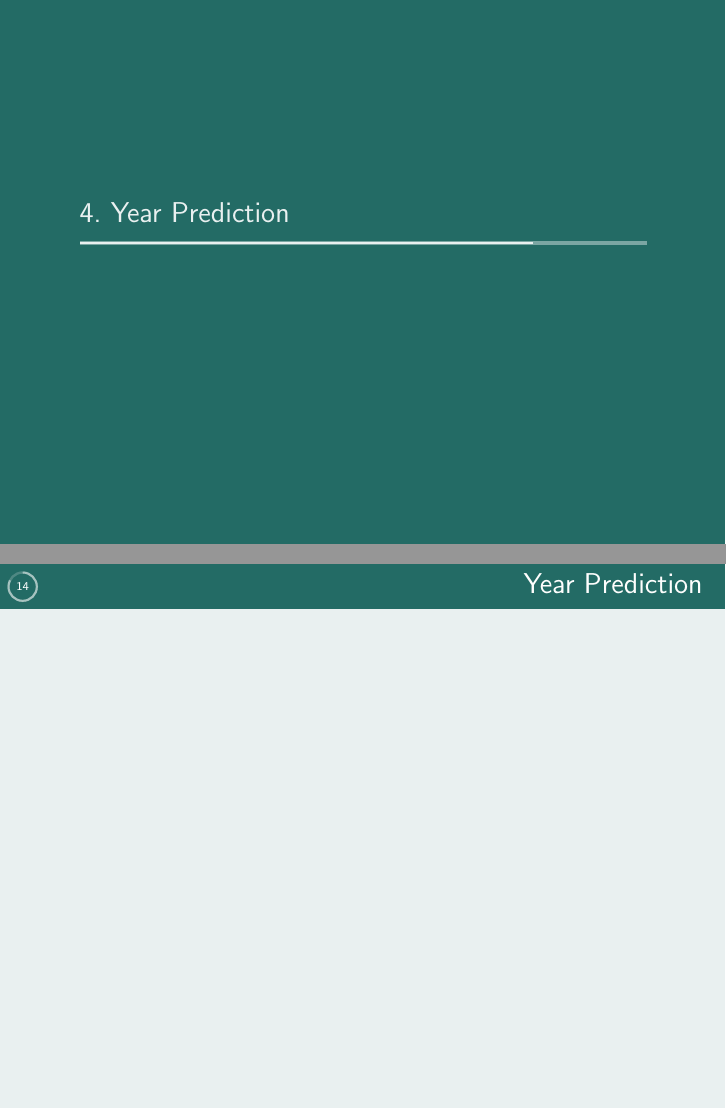
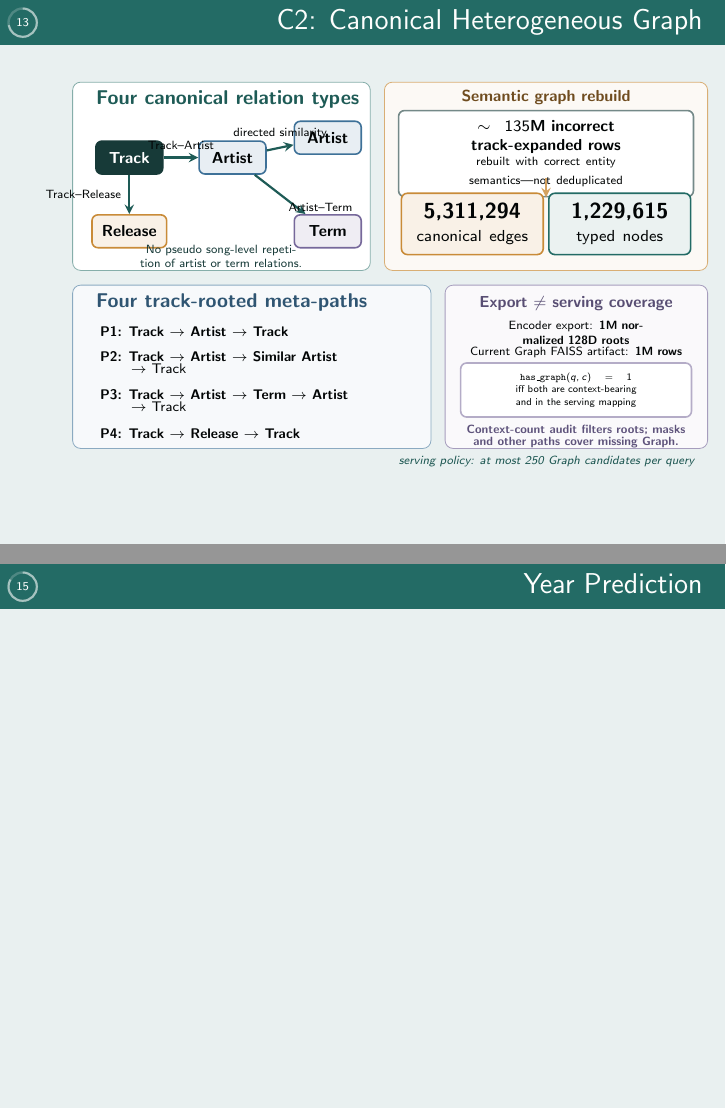
Before and after one commit to EggHeadYao/msd-intelligence, LaTeX slides (slides/slides.tex): pages 13 and 14 of 17 before the commit and pages 13 and 15 of 18 after it, joined at a grey line. Compiled offline with pdfLaTeX.

Commit message:
docs: illustrate canonical C2 graph

```diff
--- a/slides/slides.tex
+++ b/slides/slides.tex
@@ -382,6 +382,92 @@
 
 \end{frame}
 
+\begin{frame}{C2: Canonical Heterogeneous Graph}
+
+\vspace{-.22cm}
+\begin{tikzpicture}[x=1cm,y=1cm]
+  % Typed graph
+  \draw[rounded corners=4pt,draw=projectteal!55,fill=white]
+    (.10,3.86) rectangle (5.35,7.18);
+  \node[anchor=west,font=\small\bfseries,text=projectteal!85!black]
+    at (.38,6.88) {Four canonical relation types};
+  \node[merlin card,draw=projectink,fill=projectink,text=white,
+    minimum width=1.18cm,minimum height=.58cm,font=\scriptsize\bfseries] (gt)
+    at (1.10,5.85) {Track};
+  \node[merlin card,draw=projectblue,fill=projectblue!12,
+    minimum width=1.18cm,minimum height=.58cm,font=\scriptsize\bfseries] (ga)
+    at (2.92,5.85) {Artist};
+  \node[merlin card,draw=projectgold,fill=projectgold!12,
+    minimum width=1.18cm,minimum height=.58cm,font=\scriptsize\bfseries] (gr)
+    at (1.10,4.55) {Release};
+  \node[merlin card,draw=projectpurple,fill=projectpurple!12,
+    minimum width=1.18cm,minimum height=.58cm,font=\scriptsize\bfseries] (gm)
+    at (4.60,4.55) {Term};
+  \node[merlin card,draw=projectblue,fill=projectblue!12,
+    minimum width=1.18cm,minimum height=.58cm,font=\scriptsize\bfseries] (ga2)
+    at (4.60,6.20) {Artist};
+  \draw[merlin arrow] (gt) -- node[above,font=\tiny] {Track--Artist} (ga);
+  \draw[merlin arrow] (gt) -- node[left,font=\tiny] {Track--Release} (gr);
+  \draw[merlin arrow] (ga) -- node[below right,font=\tiny] {Artist--Term} (gm);
+  \draw[merlin arrow] (ga) -- node[above,font=\tiny] {directed similarity} (ga2);
+  \node[font=\tiny,text=projectink,text width=4.55cm,align=center]
+    at (2.72,4.10) {No pseudo song-level repetition of artist or term relations.};
+
+  % Semantic rebuild and exact artifact scale
+  \draw[rounded corners=4pt,draw=projectgold!70,fill=projectgold!5]
+    (5.60,3.86) rectangle (11.30,7.18);
+  \node[font=\scriptsize\bfseries,text=projectgold!55!black,text width=5.05cm,
+    align=center] at (8.45,6.91) {Semantic graph rebuild};
+  \node[merlin card,draw=projectink!60,fill=white,text width=4.85cm,
+    minimum height=.72cm,font=\scriptsize] at (8.45,5.92)
+    {\bfseries $\sim 135$M incorrect track-expanded rows\\[-2pt]
+     \mdseries\tiny rebuilt with correct entity semantics---not deduplicated};
+  \draw[merlin arrow,draw=projectgold!80] (8.45,5.49) -- (8.45,5.15);
+  \node[merlin card,draw=projectgold,fill=projectgold!12,text width=2.15cm,
+    minimum height=.90cm] at (7.15,4.68)
+    {\bfseries 5,311,294\\[-2pt]\mdseries\scriptsize canonical edges};
+  \node[merlin card,draw=projectteal,fill=projectteal!9,text width=2.15cm,
+    minimum height=.90cm] at (9.75,4.68)
+    {\bfseries 1,229,615\\[-2pt]\mdseries\scriptsize typed nodes};
+
+  % Meta-paths
+  \draw[rounded corners=4pt,draw=projectblue!60,fill=projectblue!4]
+    (.10,.72) rectangle (6.42,3.60);
+  \node[anchor=west,font=\small\bfseries,text=projectblue!75!black]
+    at (.38,3.30) {Four track-rooted meta-paths};
+  \node[anchor=west,font=\fontsize{7}{8}\selectfont] at (.45,2.78)
+    {\bfseries P1: Track $\rightarrow$ Artist $\rightarrow$ Track};
+  \node[anchor=west,font=\fontsize{7}{8}\selectfont,align=left] at (.45,2.23)
+    {\bfseries P2: Track $\rightarrow$ Artist $\rightarrow$ Similar Artist\\[-2pt]
+     \hspace{.54cm}$\rightarrow$ Track};
+  \node[anchor=west,font=\fontsize{7}{8}\selectfont,align=left] at (.45,1.57)
+    {\bfseries P3: Track $\rightarrow$ Artist $\rightarrow$ Term $\rightarrow$ Artist\\[-2pt]
+     \hspace{.54cm}$\rightarrow$ Track};
+  \node[anchor=west,font=\fontsize{7}{8}\selectfont] at (.45,.98)
+    {\bfseries P4: Track $\rightarrow$ Release $\rightarrow$ Track};
+
+  % Export-versus-serving boundary
+  \draw[rounded corners=4pt,draw=projectpurple!65,fill=projectpurple!4]
+    (6.67,.72) rectangle (11.30,3.60);
+  \node[font=\scriptsize\bfseries,text=projectpurple!75!black,text width=4.05cm,
+    align=center] at (8.98,3.28) {Export $\neq$ serving coverage};
+  \node[font=\fontsize{6.3}{7.2}\selectfont,text width=3.98cm,align=center]
+    at (8.98,2.76) {Encoder export: \textbf{1M normalized 128D roots}};
+  \node[font=\fontsize{6.3}{7.2}\selectfont,text width=3.98cm,align=center]
+    at (8.98,2.42) {Current Graph FAISS artifact: \textbf{1M rows}};
+  \node[merlin card,draw=projectpurple!55,fill=white,text width=3.72cm,
+    minimum height=.52cm,font=\fontsize{5.4}{6.2}\selectfont] at (8.98,1.75)
+    {$\texttt{has\_graph}(q,c)=1$ iff both are context-bearing\\and in the serving mapping};
+  \node[font=\fontsize{5.6}{6.4}\selectfont\bfseries,text=projectpurple!80!black,
+    text width=4.05cm,align=center] at (8.98,.93)
+    {Context-count audit filters roots; masks and other paths cover missing Graph.};
+
+  \node[anchor=south east,font=\tiny\itshape,text=projectteal!80!black]
+    at (11.20,.26) {serving policy: at most 250 Graph candidates per query};
+\end{tikzpicture}
+
+\end{frame}
+
 \section{Year Prediction}
 
 \begin{frame}{Year Prediction}
```
